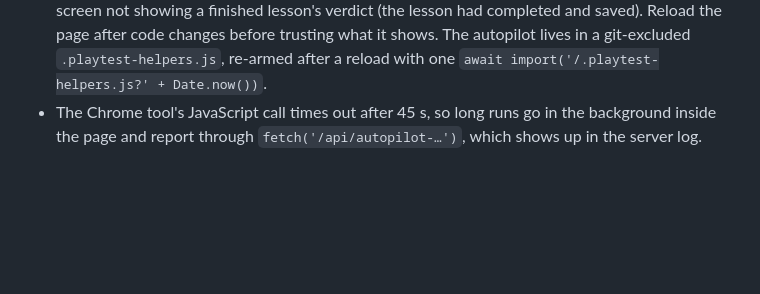
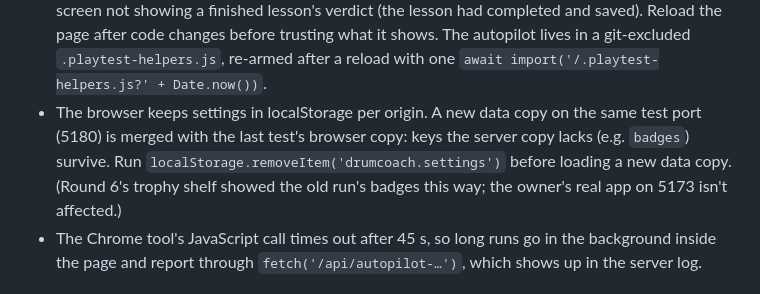
Before and after one commit to navin-chouhan/drum-coach, a Markdown page: docs/PLAYTEST.md, the part around the change. Rendered like a GitHub page; blank space fills up the shorter version.

Commit message:
Play-test notes: clear the test origin's localStorage before a new data copy
Co-Authored-By: Claude Opus 5.5 <noreply@anthropic.com>

```diff
--- a/docs/PLAYTEST.md
+++ b/docs/PLAYTEST.md
@@ -29,6 +29,10 @@ was fixed. Newest stage at the bottom. Updated as the run goes.
   finished lesson's verdict (the lesson had completed and saved). Reload the page after code changes before trusting
   what it shows. The autopilot lives in a git-excluded `.playtest-helpers.js`, re-armed after a reload with one
   `await import('/.playtest-helpers.js?' + Date.now())`.
+- The browser keeps settings in localStorage per origin. A new data copy on the same test port (5180) is merged with
+  the last test's browser copy: keys the server copy lacks (e.g. `badges`) survive. Run
+  `localStorage.removeItem('drumcoach.settings')` before loading a new data copy. (Round 6's trophy shelf showed the
+  old run's badges this way; the owner's real app on 5173 isn't affected.)
 - The Chrome tool's JavaScript call times out after 45 s, so long runs go in the background inside the page and
   report through `fetch('/api/autopilot-…')`, which shows up in the server log.
 
```
